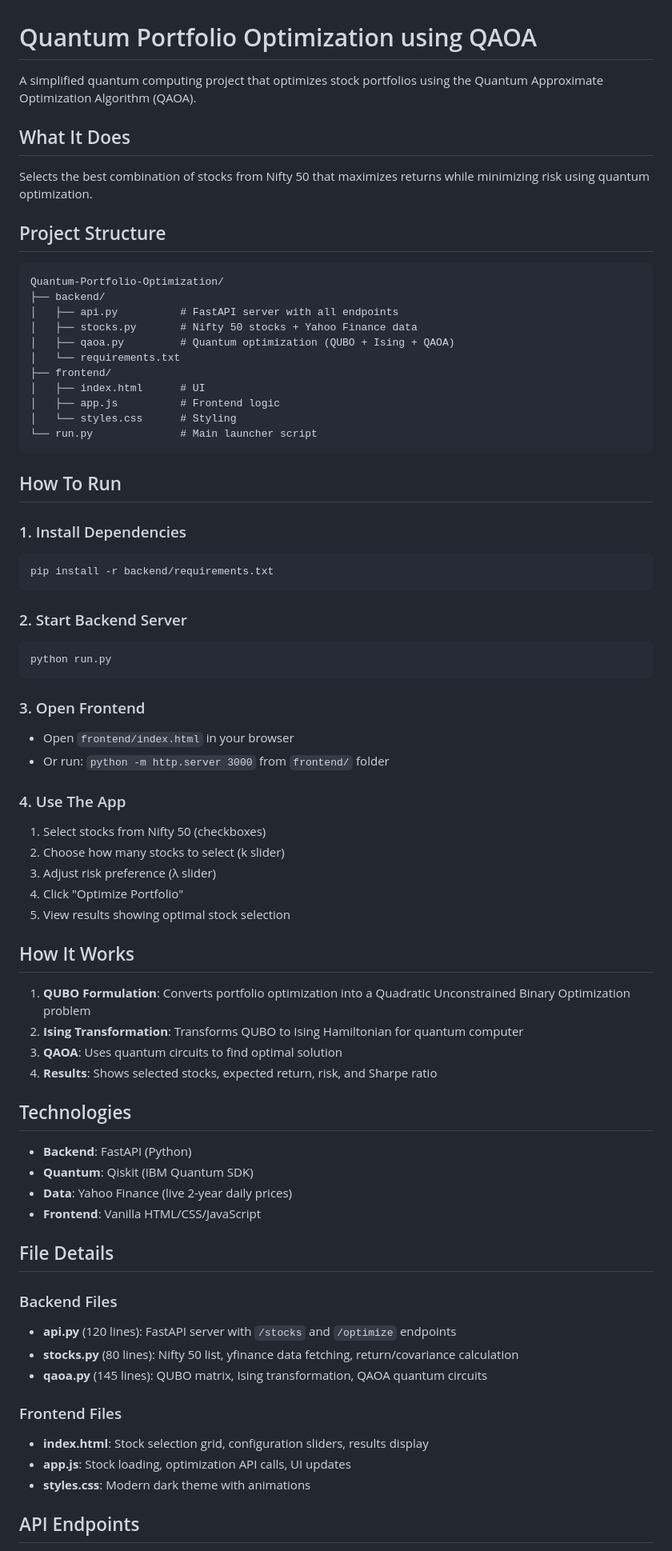
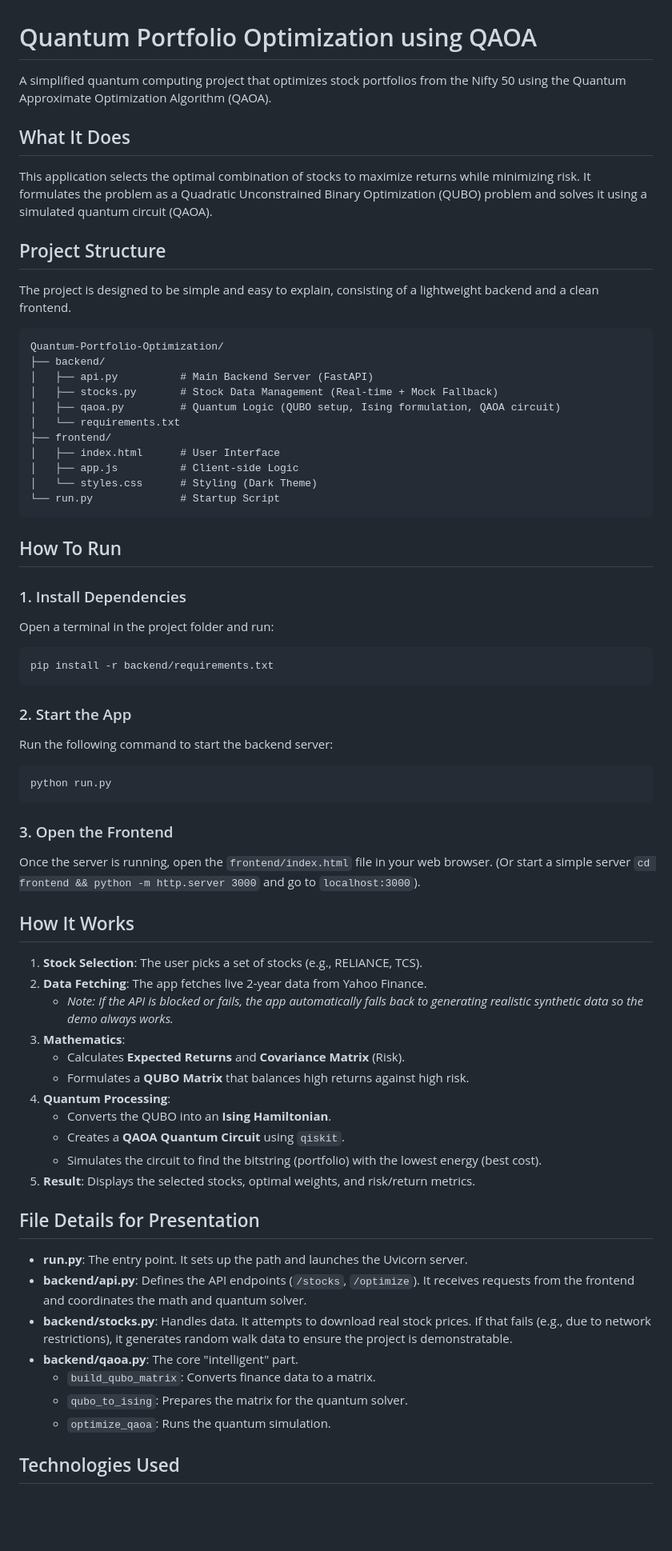
Before and after one commit to Christy-Saji/Quantum-Portfolio-Optimization, a Markdown page: README.md, the part around one of its changes. Shown at 80% size. GitHub-like rendering; blank space fills up the shorter version.

````diff
--- a/README.md
+++ b/README.md
@@ -1,77 +1,70 @@
 # Quantum Portfolio Optimization using QAOA
 
-A simplified quantum computing project that optimizes stock portfolios using the Quantum Approximate Optimization Algorithm (QAOA).
+A simplified quantum computing project that optimizes stock portfolios from the Nifty 50 using the Quantum Approximate Optimization Algorithm (QAOA).
 
 ## What It Does
 
-Selects the best combination of stocks from Nifty 50 that maximizes returns while minimizing risk using quantum optimization.
+This application selects the optimal combination of stocks to maximize returns while minimizing risk. It formulates the problem as a Quadratic Unconstrained Binary Optimization (QUBO) problem and solves it using a simulated quantum circuit (QAOA).
 
 ## Project Structure
+
+The project is designed to be simple and easy to explain, consisting of a lightweight backend and a clean frontend.
 
 ```
 Quantum-Portfolio-Optimization/
 ├── backend/
-│   ├── api.py          # FastAPI server with all endpoints
-│   ├── stocks.py       # Nifty 50 stocks + Yahoo Finance data
-│   ├── qaoa.py         # Quantum optimization (QUBO + Ising + QAOA)
+│   ├── api.py          # Main Backend Server (FastAPI)
+│   ├── stocks.py       # Stock Data Management (Real-time + Mock Fallback)
+│   ├── qaoa.py         # Quantum Logic (QUBO setup, Ising formulation, QAOA circuit)
 │   └── requirements.txt
 ├── frontend/
-│   ├── index.html      # UI
-│   ├── app.js          # Frontend logic
-│   └── styles.css      # Styling
-└── run.py              # Main launcher script
+│   ├── index.html      # User Interface
+│   ├── app.js          # Client-side Logic
+│   └── styles.css      # Styling (Dark Theme)
+└── run.py              # Startup Script
 ```
 
 ## How To Run
 
 ### 1. Install Dependencies
+Open a terminal in the project folder and run:
 ```bash
 pip install -r backend/requirements.txt
 ```
 
-### 2. Start Backend Server
+### 2. Start the App
+Run the following command to start the backend server:
 ```bash
 python run.py
 ```
 
-### 3. Open Frontend
-- Open `frontend/index.html` in your browser
-- Or run: `python -m http.server 3000` from `frontend/` folder
-
-### 4. Use The App
-1. Select stocks from Nifty 50 (checkboxes)
-2. Choose how many stocks to select (k slider)
-3. Adjust risk preference (λ slider)
-4. Click "Optimize Portfolio"
-5. View results showing optimal stock selection
+### 3. Open the Frontend
+Once the server is running, open the `frontend/index.html` file in your web browser.
+(Or start a simple server `cd frontend && python -m http.server 3000` and go to `localhost:3000`).
 
 ## How It Works
 
-1. **QUBO Formulation**: Converts portfolio optimization into a Quadratic Unconstrained Binary Optimization problem
-2. **Ising Transformation**: Transforms QUBO to Ising Hamiltonian for quantum computer
-3. **QAOA**: Uses quantum circuits to find optimal solution
-4. **Results**: Shows selected stocks, expected return, risk, and Sharpe ratio
+1. **Stock Selection**: The user picks a set of stocks (e.g., RELIANCE, TCS).
+2. **Data Fetching**: The app fetches live 2-year data from Yahoo Finance.
+   - *Note: If the API is blocked or fails, the app automatically falls back to generating realistic synthetic data so the demo always works.*
+3. **Mathematics**:
+   - Calculates **Expected Returns** and **Covariance Matrix** (Risk).
+   - Formulates a **QUBO Matrix** that balances high returns against high risk.
+4. **Quantum Processing**:
+   - Converts the QUBO into an **Ising Hamiltonian**.
+   - Creates a **QAOA Quantum Circuit** using `qiskit`.
+   - Simulates the circuit to find the bitstring (portfolio) with the lowest energy (best cost).
+5. **Result**: Displays the selected stocks, optimal weights, and risk/return metrics.
 
-## Technologies
+## File Details for Presentation
 
-- **Backend**: FastAPI (Python)
-- **Quantum**: Qiskit (IBM Quantum SDK)
-- **Data**: Yahoo Finance (live 2-year daily prices)
-- **Frontend**: Vanilla HTML/CSS/JavaScript
+- **run.py**: The entry point. It sets up the path and launches the Uvicorn server.
+- **backend/api.py**: Defines the API endpoints (`/stocks`, `/optimize`). It receives requests from the frontend and coordinates the math and quantum solver.
+- **backend/stocks.py**: Handles data. It attempts to download real stock prices. If that fails (e.g., due to network restrictions), it generates random walk data to ensure the project is demonstratable.
+- **backend/qaoa.py**: The core "intelligent" part.
+  - `build_qubo_matrix`: Converts finance data to a matrix.
+  - `qubo_to_ising`: Prepares the matrix for the quantum solver.
+  - `optimize_qaoa`: Runs the quantum simulation.
 
-## File Details
+## Technologies Used
 
-### Backend Files
-
-- **api.py** (120 lines): FastAPI server with `/stocks` and `/optimize` endpoints
-- **stocks.py** (80 lines): Nifty 50 list, yfinance data fetching, return/covariance calculation
-- **qaoa.py** (145 lines): QUBO matrix, Ising transformation, QAOA quantum circuits
-
-### Frontend Files
-
-- **index.html**: Stock selection grid, configuration sliders, results display
-- **app.js**: Stock loading, optimization API calls, UI updates
-- **styles.css**: Modern dark theme with animations
-
-## API Endpoints
-
````
Also changed, not shown: other parts of README.md (+5 -26 lines).
